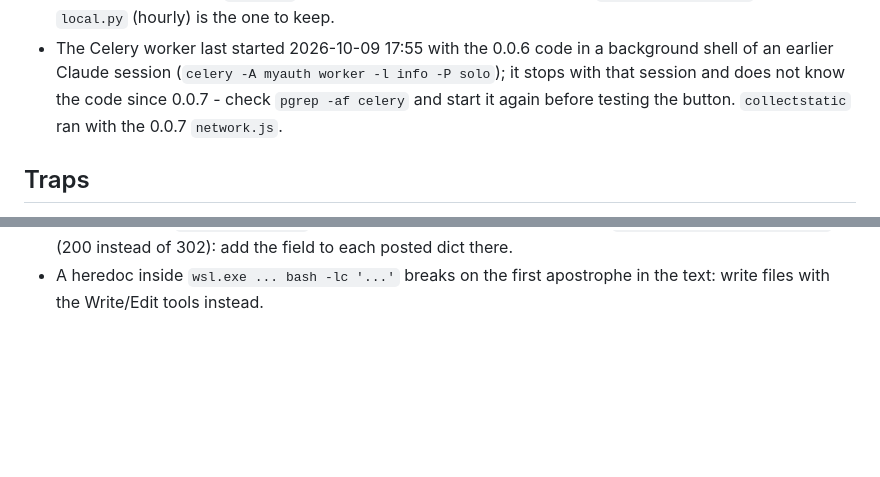
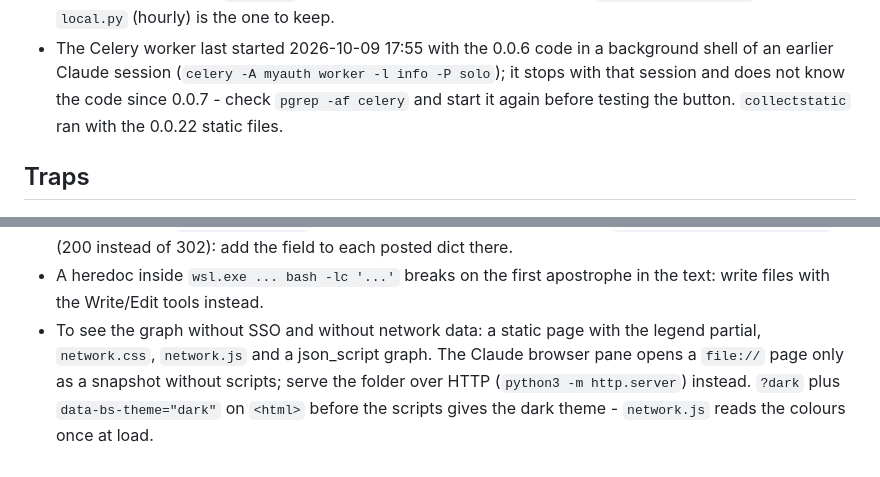
Before and after one commit to fthomas-de/eos-spy-network, a Markdown page: docs/HANDOVER.md, 2 parts joined by grey strips. Rendered like a GitHub page; blank space fills up the shorter version.

```diff
--- a/docs/HANDOVER.md
+++ b/docs/HANDOVER.md
@@ -397,7 +398,7 @@ Last updated 2026-11-10.
   background shell of an earlier Claude session (`celery -A myauth worker
   -l info -P solo`); it stops with that session and does not know the
   code since 0.0.7 - check `pgrep -af celery` and start it again before
-  testing the button. `collectstatic` ran with the 0.0.7 `network.js`.
+  testing the button. `collectstatic` ran with the 0.0.22 static files.
 
 ## Traps
 
@@ -463,3 +464,9 @@ Last updated 2026-11-10.
   posted dict there.
 - A heredoc inside `wsl.exe ... bash -lc '...'` breaks on the first
   apostrophe in the text: write files with the Write/Edit tools instead.
+- To see the graph without SSO and without network data: a static page with
+  the legend partial, `network.css`, `network.js` and a json_script graph.
+  The Claude browser pane opens a `file://` page only as a snapshot without
+  scripts; serve the folder over HTTP (`python3 -m http.server`) instead.
+  `?dark` plus `data-bs-theme="dark"` on `<html>` before the scripts gives
+  the dark theme - `network.js` reads the colours once at load.
```
Also changed, not shown: other parts of docs/HANDOVER.md (+30 -29 lines).
